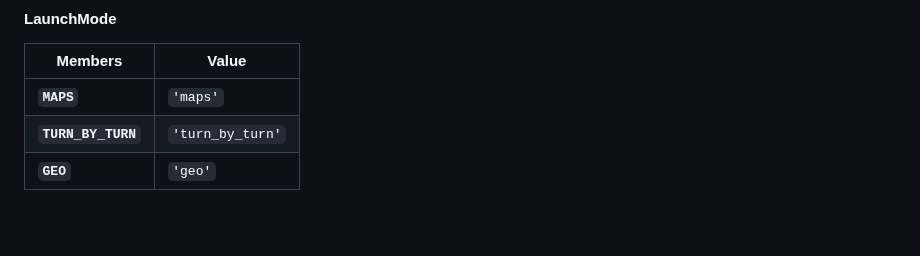
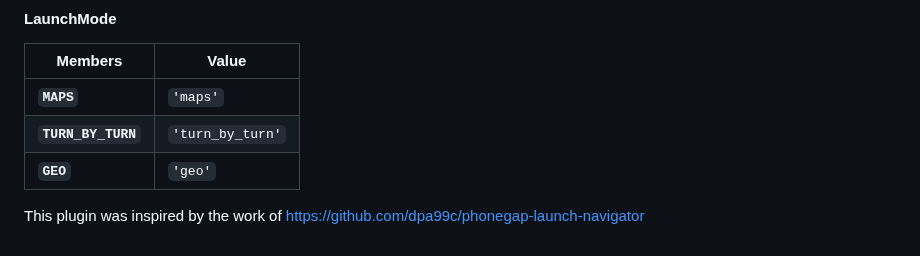
Before and after one commit to Cap-go/capacitor-launch-navigator, a Markdown page: README.md, the part around the change. Rendered like a GitHub page; blank space fills up the shorter version.

```diff
--- a/README.md
+++ b/README.md
@@ -316,3 +316,5 @@ Construct a type with a set of properties K of type T
 | **`GEO`**          | <code>'geo'</code>          |
 
 </docgen-api>
+
+This plugin was inspired by the work of https://github.com/dpa99c/phonegap-launch-navigator
```
